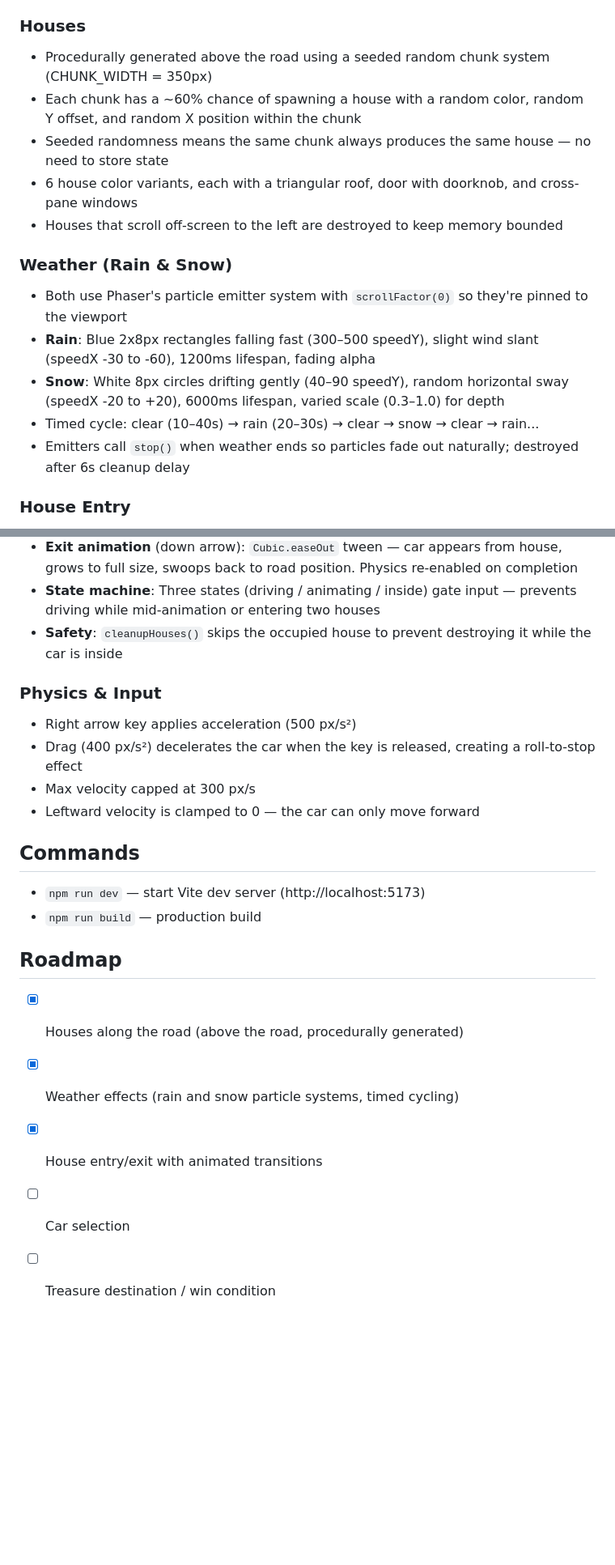
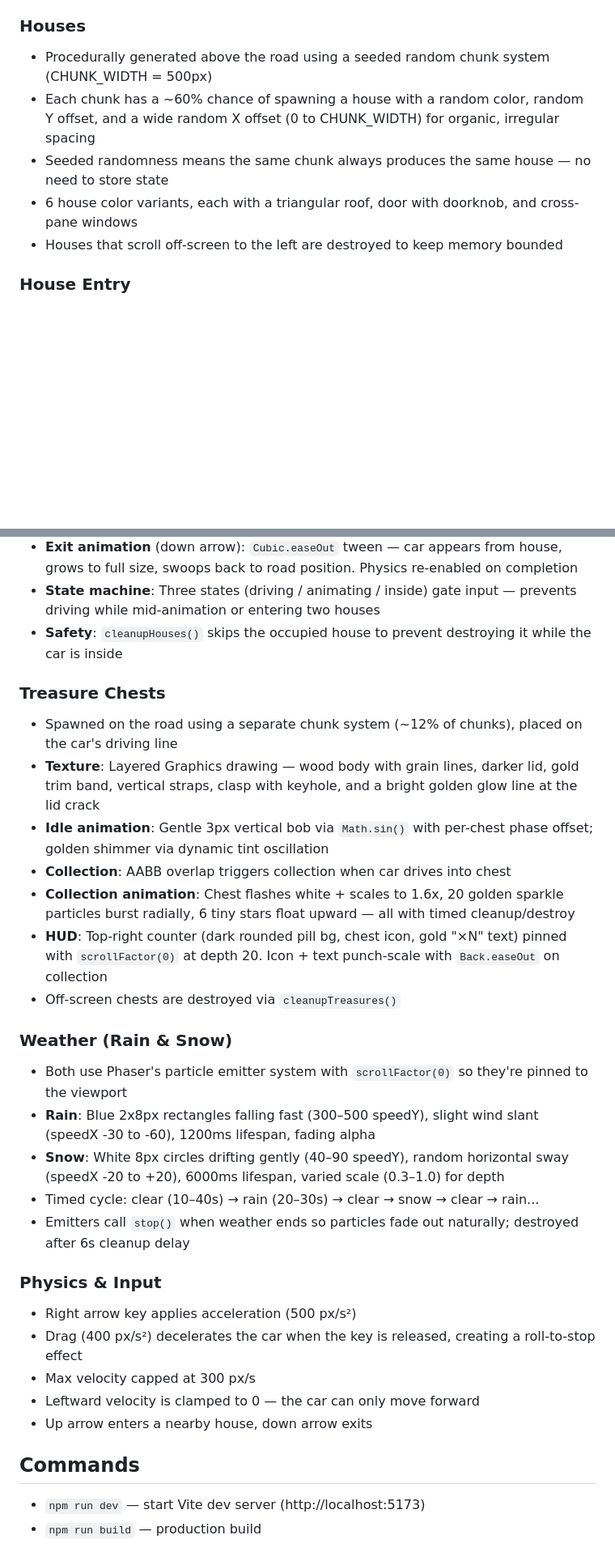
Before and after one commit to swarajban/amb-ideas, a Markdown page: get-to-the-treasure/CLAUDE.md, 2 parts joined by grey strips. Shown at 81% size. Rendered like a GitHub page; blank space fills up the shorter version.

Commit message:
Update CLAUDE.md with treasure chests, tuned spacing, and full docs
Document treasure system (spawning, idle animation, collection
particles, HUD), updated house chunk width and spacing approach,
and remove roadmap section.

Co-Authored-By: Claude Opus 4.6 <noreply@anthropic.com>

```diff
--- a/get-to-the-treasure/CLAUDE.md
+++ b/get-to-the-treasure/CLAUDE.md
@@ -33,18 +34,11 @@ get-to-the-treasure/
 - Road surface + edges use `scrollFactor(0)` — they stay fixed on screen since they look identical everywhere
 
 ### Houses
-- Procedurally generated above the road using a seeded random chunk system (CHUNK_WIDTH = 350px)
-- Each chunk has a ~60% chance of spawning a house with a random color, random Y offset, and random X position within the chunk
+- Procedurally generated above the road using a seeded random chunk system (CHUNK_WIDTH = 500px)
+- Each chunk has a ~60% chance of spawning a house with a random color, random Y offset, and a wide random X offset (0 to CHUNK_WIDTH) for organic, irregular spacing
 - Seeded randomness means the same chunk always produces the same house — no need to store state
 - 6 house color variants, each with a triangular roof, door with doorknob, and cross-pane windows
 - Houses that scroll off-screen to the left are destroyed to keep memory bounded
-
-### Weather (Rain & Snow)
-- Both use Phaser's particle emitter system with `scrollFactor(0)` so they're pinned to the viewport
-- **Rain**: Blue 2x8px rectangles falling fast (300–500 speedY), slight wind slant (speedX -30 to -60), 1200ms lifespan, fading alpha
-- **Snow**: White 8px circles drifting gently (40–90 speedY), random horizontal sway (speedX -20 to +20), 6000ms lifespan, varied scale (0.3–1.0) for depth
-- Timed cycle: clear (10–40s) → rain (20–30s) → clear → snow → clear → rain...
-- Emitters call `stop()` when weather ends so particles fade out naturally; destroyed after 6s cleanup delay
 
 ### House Entry
 - **Detection**: AABB overlap check each frame — car's 60px width vs house's 82px width
@@ -55,21 +49,30 @@ get-to-the-treasure/
 - **State machine**: Three states (driving / animating / inside) gate input — prevents driving while mid-animation or entering two houses
 - **Safety**: `cleanupHouses()` skips the occupied house to prevent destroying it while the car is inside
 
+### Treasure Chests
+- Spawned on the road using a separate chunk system (~12% of chunks), placed on the car's driving line
+- **Texture**: Layered Graphics drawing — wood body with grain lines, darker lid, gold trim band, vertical straps, clasp with keyhole, and a bright golden glow line at the lid crack
+- **Idle animation**: Gentle 3px vertical bob via `Math.sin()` with per-chest phase offset; golden shimmer via dynamic tint oscillation
+- **Collection**: AABB overlap triggers collection when car drives into chest
+- **Collection animation**: Chest flashes white + scales to 1.6x, 20 golden sparkle particles burst radially, 6 tiny stars float upward — all with timed cleanup/destroy
+- **HUD**: Top-right counter (dark rounded pill bg, chest icon, gold "×N" text) pinned with `scrollFactor(0)` at depth 20. Icon + text punch-scale with `Back.easeOut` on collection
+- Off-screen chests are destroyed via `cleanupTreasures()`
+
+### Weather (Rain & Snow)
+- Both use Phaser's particle emitter system with `scrollFactor(0)` so they're pinned to the viewport
+- **Rain**: Blue 2x8px rectangles falling fast (300–500 speedY), slight wind slant (speedX -30 to -60), 1200ms lifespan, fading alpha
+- **Snow**: White 8px circles drifting gently (40–90 speedY), random horizontal sway (speedX -20 to +20), 6000ms lifespan, varied scale (0.3–1.0) for depth
+- Timed cycle: clear (10–40s) → rain (20–30s) → clear → snow → clear → rain...
+- Emitters call `stop()` when weather ends so particles fade out naturally; destroyed after 6s cleanup delay
+
 ### Physics & Input
 - Right arrow key applies acceleration (500 px/s²)
 - Drag (400 px/s²) decelerates the car when the key is released, creating a roll-to-stop effect
 - Max velocity capped at 300 px/s
 - Leftward velocity is clamped to 0 — the car can only move forward
+- Up arrow enters a nearby house, down arrow exits
 
 ## Commands
 
 - `npm run dev` — start Vite dev server (http://localhost:5173)
 - `npm run build` — production build
-
-## Roadmap
-
-- [x] Houses along the road (above the road, procedurally generated)
-- [x] Weather effects (rain and snow particle systems, timed cycling)
-- [x] House entry/exit with animated transitions
-- [ ] Car selection
-- [ ] Treasure destination / win condition
```
Also changed, not shown: other parts of get-to-the-treasure/CLAUDE.md (+2 -1 lines).
